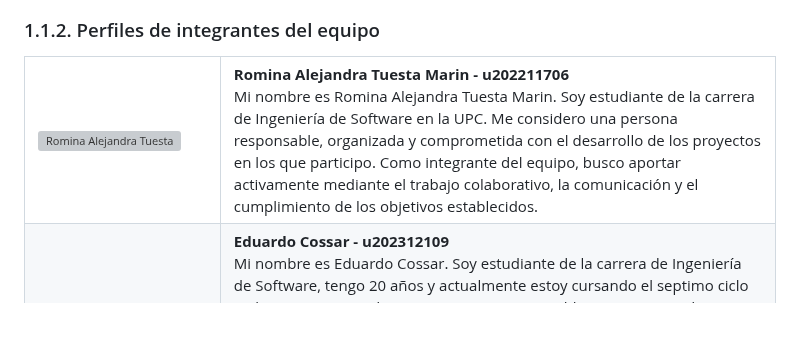
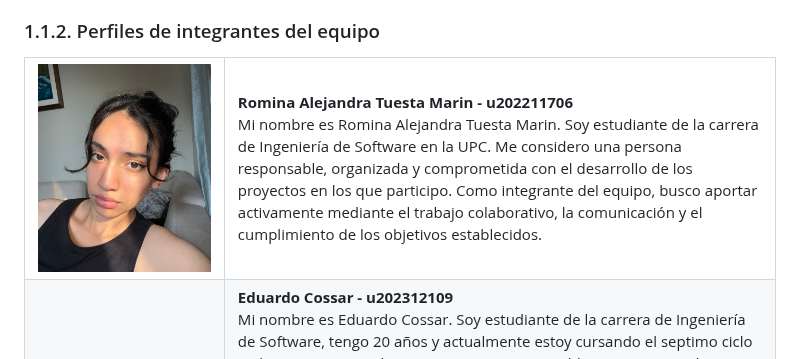
Before and after one commit to 1ASI0728-2620-9075-ase-G4/report-G4, a Markdown page: README.md, the part around one of its changes. Rendered like a GitHub page; pictures changed too: Assets/foto_romina.jpeg (added); blank space fills up the shorter version; grey boxes are pictures that could not be loaded.

Commit message:
docs: add Romina

```diff
--- a/README.md
+++ b/README.md
@@ -222,7 +222,7 @@ La startup plantea un modelo de negocio basado en la comercialización de los di
 <table border="1">
   <tr>
       <td style="text-align:center;">
-        <img alt="Romina Alejandra Tuesta" src="Assets/FotoRomina.png" />
+        <img alt="Romina Alejandra Tuesta" src="Assets/foto_romina.jpeg" />
       </td>
       <td>
         <strong>Romina Alejandra Tuesta Marin - u202211706</strong><br>
```
Also changed, not shown: other parts of README.md (+1 -1 lines), 1 other file.
